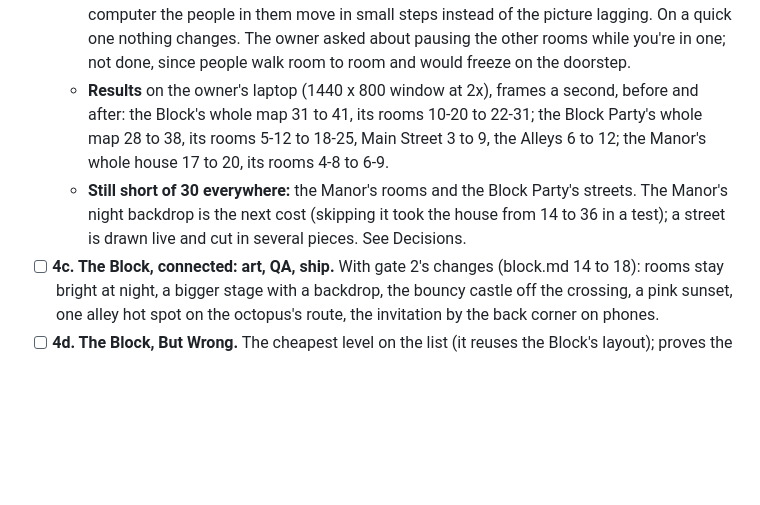
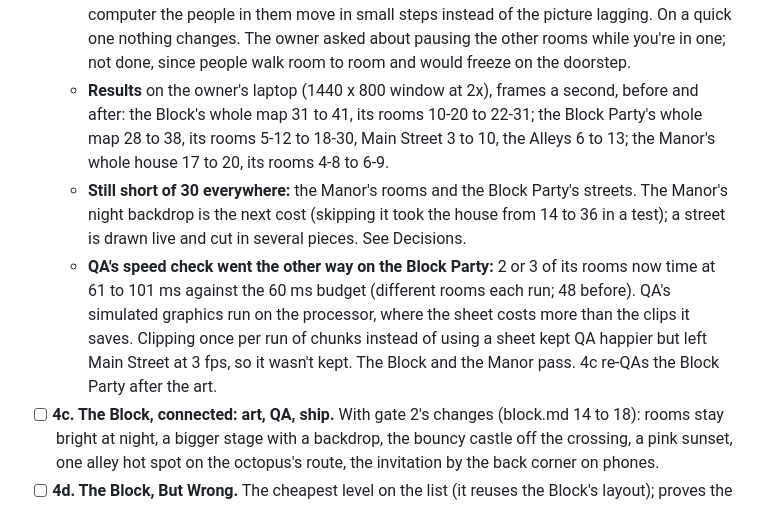
Before and after one commit to uxpreview/squares, a Markdown page: docs/ROADMAP.md, the part around the change. Rendered like a GitHub page; blank space fills up the shorter version.

Commit message:
Roadmap: final numbers, and QA's simulated speed on the Block Party
Co-Authored-By: Claude Opus 5.5 <noreply@anthropic.com>

```diff
--- a/docs/ROADMAP.md
+++ b/docs/ROADMAP.md
@@ -105,8 +105,9 @@ Each is one PR. Order can change; dependencies can't.
   - **What cost it,** found by switching parts off: clipping the map in front of the room you're in (the browser built a full-screen mask per piece, every frame; a street is many pieces), redrawing the other rooms' pictures every frame, and at the Manor its night backdrop.
   - **The cut layer:** pieces in front of your room are drawn on a see-through sheet, the room's outline is erased with plain fills, and the sheet is laid on the picture, only where it's been drawn on. Pixel-checked against the old code: rooms match (under 0.2% of pixels, along the cut's edge); streets match within the run-to-run noise of the neighbors' pictures.
   - **Neighbors refresh when there's time:** when frames run slower than about 40 a second, the time given to redrawing the other rooms shrinks (to a tenth at most), so on a slow computer the people in them move in small steps instead of the picture lagging. On a quick one nothing changes. The owner asked about pausing the other rooms while you're in one; not done, since people walk room to room and would freeze on the doorstep.
-  - **Results** on the owner's laptop (1440 x 800 window at 2x), frames a second, before and after: the Block's whole map 31 to 41, its rooms 10-20 to 22-31; the Block Party's whole map 28 to 38, its rooms 5-12 to 18-25, Main Street 3 to 9, the Alleys 6 to 12; the Manor's whole house 17 to 20, its rooms 4-8 to 6-9.
+  - **Results** on the owner's laptop (1440 x 800 window at 2x), frames a second, before and after: the Block's whole map 31 to 41, its rooms 10-20 to 22-31; the Block Party's whole map 28 to 38, its rooms 5-12 to 18-30, Main Street 3 to 10, the Alleys 6 to 13; the Manor's whole house 17 to 20, its rooms 4-8 to 6-9.
   - **Still short of 30 everywhere:** the Manor's rooms and the Block Party's streets. The Manor's night backdrop is the next cost (skipping it took the house from 14 to 36 in a test); a street is drawn live and cut in several pieces. See Decisions.
+  - **QA's speed check went the other way on the Block Party:** 2 or 3 of its rooms now time at 61 to 101 ms against the 60 ms budget (different rooms each run; 48 before). QA's simulated graphics run on the processor, where the sheet costs more than the clips it saves. Clipping once per run of chunks instead of using a sheet kept QA happier but left Main Street at 3 fps, so it wasn't kept. The Block and the Manor pass. 4c re-QAs the Block Party after the art.
 - [ ] **4c. The Block, connected: art, QA, ship.** With gate 2's changes (block.md 14 to 18): rooms stay bright at night, a bigger stage with a backdrop, the bouncy castle off the crossing, a pink sunset, one alley hot spot on the octopus's route, the invitation by the back corner on phones.
 - [ ] **4d. The Block, But Wrong.** The cheapest level on the list (it reuses the Block's layout); proves the pipeline can turn a level around fast. Also a flip mechanic.
 - [ ] **5. Terrain and areas (E4, E5).** Ground, water, coastlines and continuous maps, proven on a small hidden test cove.
```
